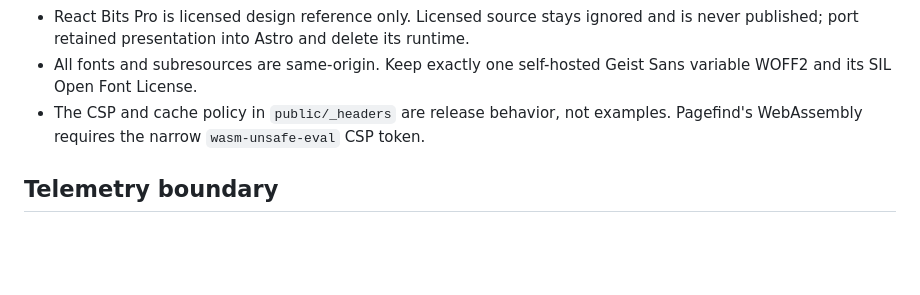
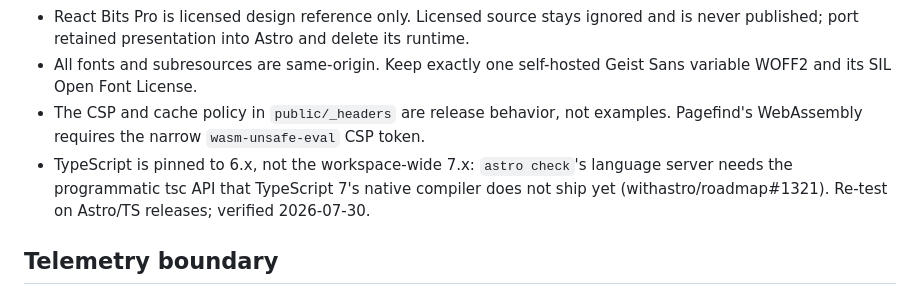
Before and after one commit to ANcpLua/qyl.at, a Markdown page: AGENTS.md, the part around the change. GitHub-like rendering; blank space fills up the shorter version.

Commit message:
AGENTS.md: record the TypeScript 6.x ceiling and its astro check reason
Co-Authored-By: Claude Fable 5 <noreply@anthropic.com>

```diff
--- a/AGENTS.md
+++ b/AGENTS.md
@@ -50,6 +50,9 @@ shipped capability.
   variable WOFF2 and its SIL Open Font License.
 - The CSP and cache policy in `public/_headers` are release behavior, not examples.
   Pagefind's WebAssembly requires the narrow `wasm-unsafe-eval` CSP token.
+- TypeScript is pinned to 6.x, not the workspace-wide 7.x: `astro check`'s language
+  server needs the programmatic tsc API that TypeScript 7's native compiler does not
+  ship yet (withastro/roadmap#1321). Re-test on Astro/TS releases; verified 2026-07-30.
 
 ## Telemetry boundary
 
```
